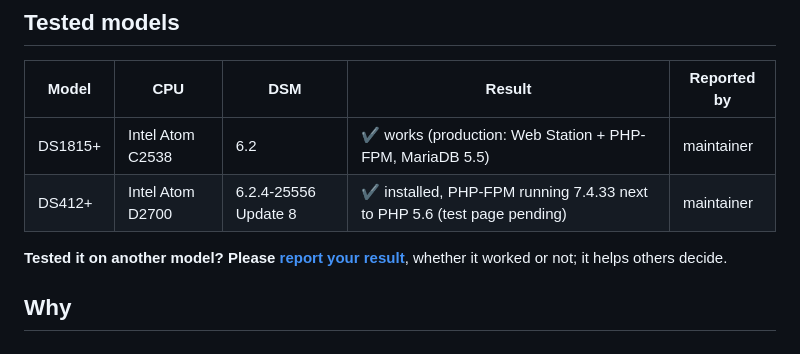
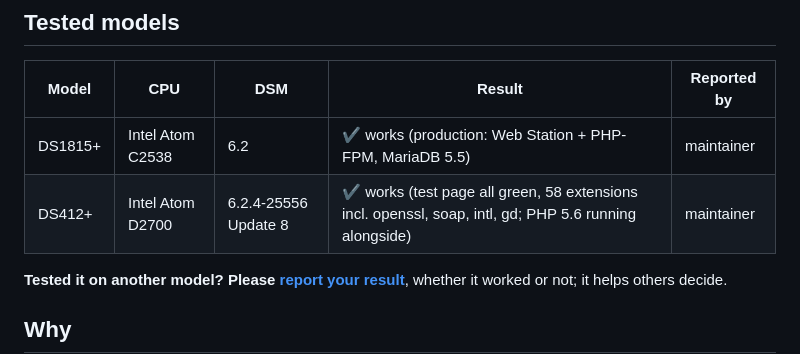
Before and after one commit to Alex-Goaga/synology-dsm6-php74-php2shell, a Markdown page: README.md, the part around the change. Rendered like a GitHub page.

Commit message:
README: DS412+ confirmed working

```diff
--- a/README.md
+++ b/README.md
@@ -21,7 +21,7 @@ run PHP 7.4 sites.
 | Model | CPU | DSM | Result | Reported by |
 |---|---|---|---|---|
 | DS1815+ | Intel Atom C2538 | 6.2 | ✔ works (production: Web Station + PHP-FPM, MariaDB 5.5) | maintainer |
-| DS412+ | Intel Atom D2700 | 6.2.4-25556 Update 8 | ✔ installed, PHP-FPM running 7.4.33 next to PHP 5.6 (test page pending) | maintainer |
+| DS412+ | Intel Atom D2700 | 6.2.4-25556 Update 8 | ✔ works (test page all green, 58 extensions incl. openssl, soap, intl, gd; PHP 5.6 running alongside) | maintainer |
 
 **Tested it on another model? Please [report your result](#report-your-result)**, whether it
 worked or not; it helps others decide.
```
